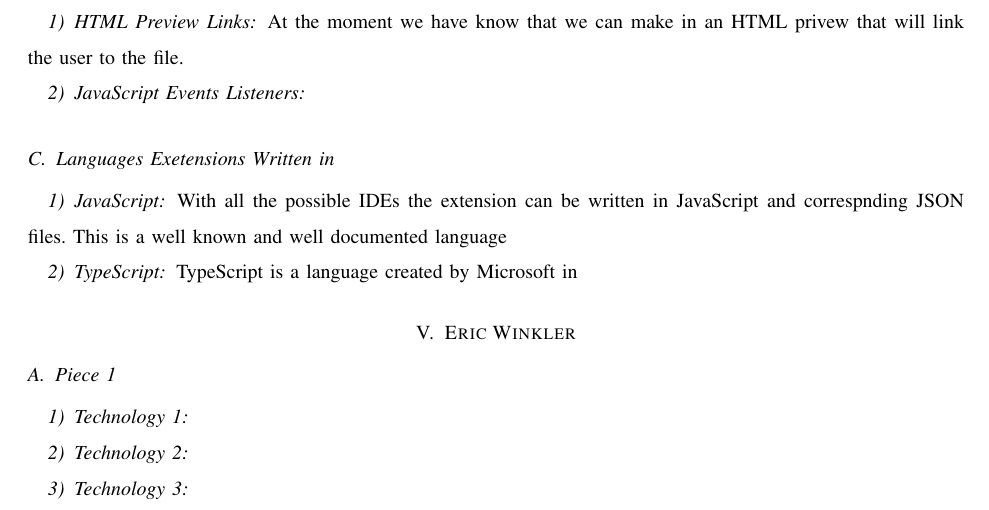
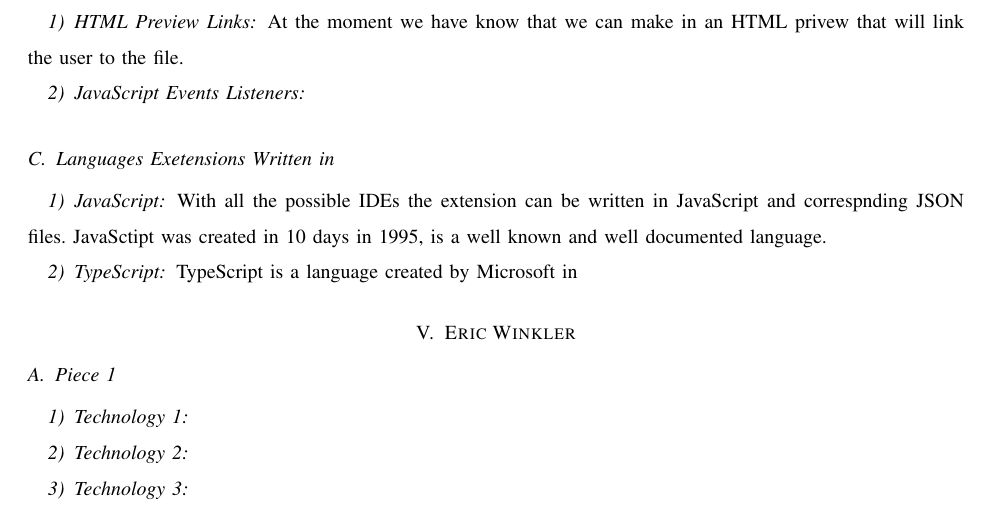
Before and after one commit to slichlyter12/Postal, a LaTeX paper (TechReview/techreview.tex): part of page 6 of 7, cut so that both start at the same text. Compiled offline with pdfLaTeX; a missing font is replaced by an installed copy or a similar font; a LaTeX package or settings file that is missing is left out.

Commit message:
some minor text fixes

```diff
--- a/TechReview/techreview.tex
+++ b/TechReview/techreview.tex
@@ -170,7 +170,7 @@ At the moment we have know that we can make in an HTML privew that will link the
 \subsection{Languages Exetensions Written in}
 \subsubsection{JavaScript}
 With all the possible IDEs the extension can be written in JavaScript and correspnding JSON files.
-This is a well known and well documented language
+JavaSctipt was created in 10 days in 1995, is a well known and well documented language.
 \subsubsection{TypeScript}
 TypeScript is a language created by Microsoft in
 
```
